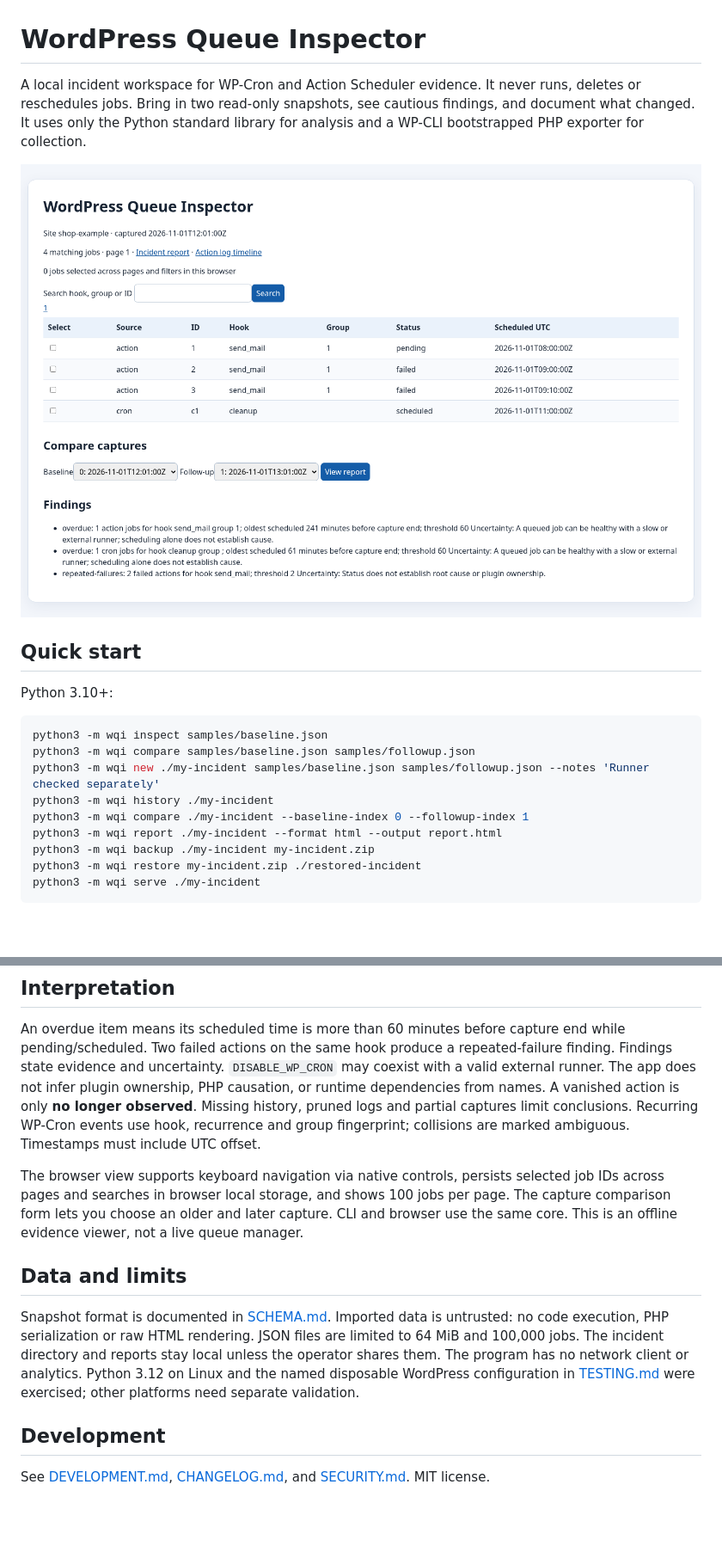
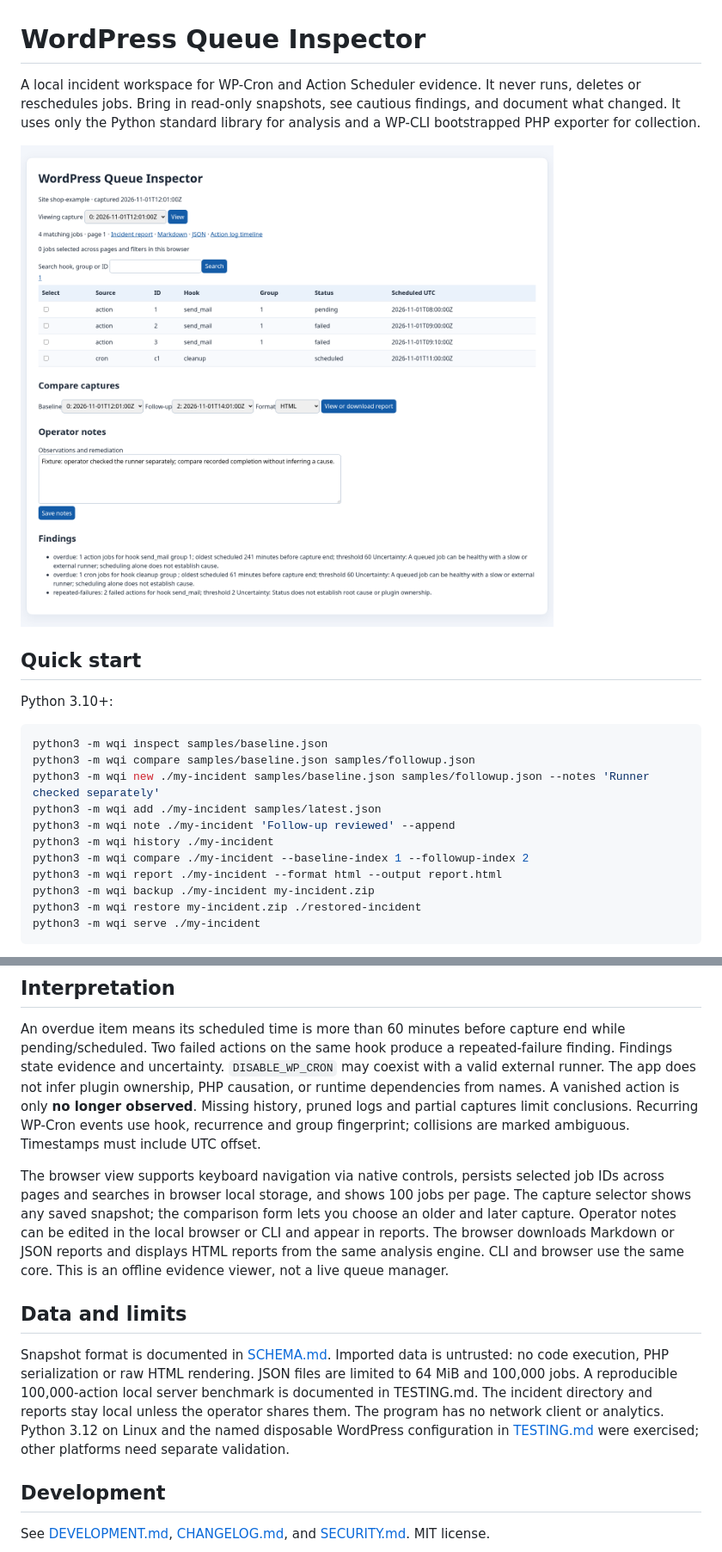
Before and after one commit to loganpendragonmultiverse/wordpress-queue-inspector, a Markdown page: README.md, 2 parts joined by grey strips. Shown at 86% size. Rendered like a GitHub page; pictures changed too: screenshots/incident.png; blank space fills up the shorter version.

Commit message:
Complete multi-capture browser workflow and report downloads

```diff
--- a/README.md
+++ b/README.md
@@ -1,6 +1,6 @@
 # WordPress Queue Inspector
 
-A local incident workspace for WP-Cron and Action Scheduler evidence. It never runs, deletes or reschedules jobs. Bring in two read-only snapshots, see cautious findings, and document what changed. It uses only the Python standard library for analysis and a WP-CLI bootstrapped PHP exporter for collection.
+A local incident workspace for WP-Cron and Action Scheduler evidence. It never runs, deletes or reschedules jobs. Bring in read-only snapshots, see cautious findings, and document what changed. It uses only the Python standard library for analysis and a WP-CLI bootstrapped PHP exporter for collection.
 
 ![Sample incident workspace](screenshots/incident.png)
 
@@ -12,8 +12,10 @@ Python 3.10+:
 python3 -m wqi inspect samples/baseline.json
 python3 -m wqi compare samples/baseline.json samples/followup.json
 python3 -m wqi new ./my-incident samples/baseline.json samples/followup.json --notes 'Runner checked separately'
+python3 -m wqi add ./my-incident samples/latest.json
+python3 -m wqi note ./my-incident 'Follow-up reviewed' --append
 python3 -m wqi history ./my-incident
-python3 -m wqi compare ./my-incident --baseline-index 0 --followup-index 1
+python3 -m wqi compare ./my-incident --baseline-index 1 --followup-index 2
 python3 -m wqi report ./my-incident --format html --output report.html
 python3 -m wqi backup ./my-incident my-incident.zip
 python3 -m wqi restore my-incident.zip ./restored-incident
@@ -36,11 +38,11 @@ Run it again after the operator's own investigation with a different output path
 
 An overdue item means its scheduled time is more than 60 minutes before capture end while pending/scheduled. Two failed actions on the same hook produce a repeated-failure finding. Findings state evidence and uncertainty. `DISABLE_WP_CRON` may coexist with a valid external runner. The app does not infer plugin ownership, PHP causation, or runtime dependencies from names. A vanished action is only **no longer observed**. Missing history, pruned logs and partial captures limit conclusions. Recurring WP-Cron events use hook, recurrence and group fingerprint; collisions are marked ambiguous. Timestamps must include UTC offset.
 
-The browser view supports keyboard navigation via native controls, persists selected job IDs across pages and searches in browser local storage, and shows 100 jobs per page. The capture comparison form lets you choose an older and later capture. CLI and browser use the same core. This is an offline evidence viewer, not a live queue manager.
+The browser view supports keyboard navigation via native controls, persists selected job IDs across pages and searches in browser local storage, and shows 100 jobs per page. The capture selector shows any saved snapshot; the comparison form lets you choose an older and later capture. Operator notes can be edited in the local browser or CLI and appear in reports. The browser downloads Markdown or JSON reports and displays HTML reports from the same analysis engine. CLI and browser use the same core. This is an offline evidence viewer, not a live queue manager.
 
 ## Data and limits
 
-Snapshot format is documented in [SCHEMA.md](SCHEMA.md). Imported data is untrusted: no code execution, PHP serialization or raw HTML rendering. JSON files are limited to 64 MiB and 100,000 jobs. The incident directory and reports stay local unless the operator shares them. The program has no network client or analytics. Python 3.12 on Linux and the named disposable WordPress configuration in [TESTING.md](TESTING.md) were exercised; other platforms need separate validation.
+Snapshot format is documented in [SCHEMA.md](SCHEMA.md). Imported data is untrusted: no code execution, PHP serialization or raw HTML rendering. JSON files are limited to 64 MiB and 100,000 jobs. A reproducible 100,000-action local server benchmark is documented in TESTING.md. The incident directory and reports stay local unless the operator shares them. The program has no network client or analytics. Python 3.12 on Linux and the named disposable WordPress configuration in [TESTING.md](TESTING.md) were exercised; other platforms need separate validation.
 
 ## Development
 
```
Also changed, not shown: CHANGELOG.md (+1 -1 lines), TESTING.md (+4 -4 lines), 10 other files.
